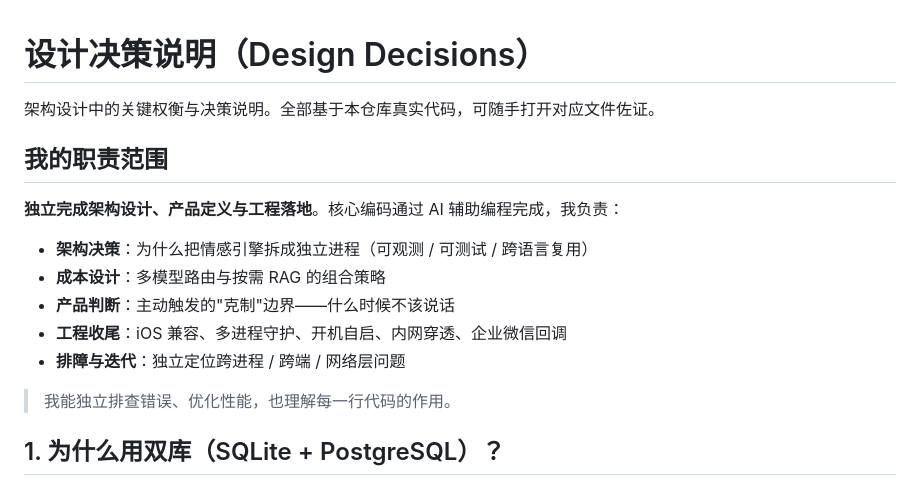
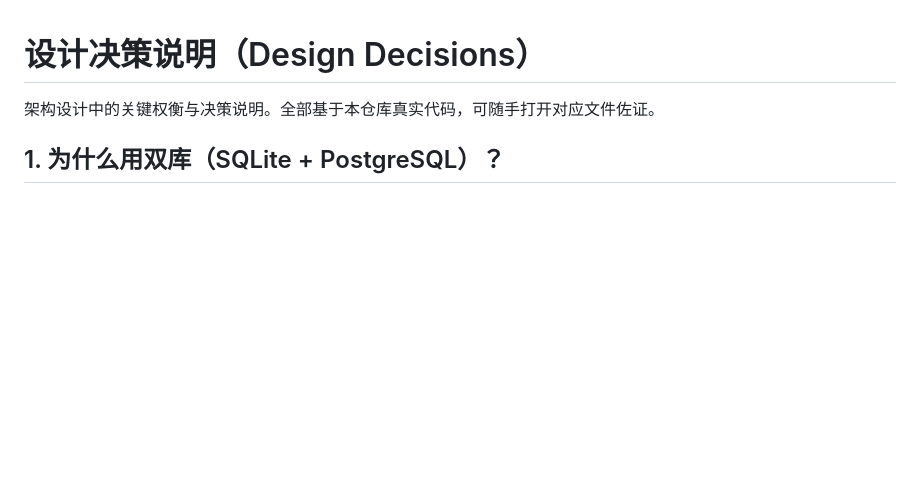
Before and after one commit to olise366oi/kairos-agent, a Markdown page: docs/DESIGN_DECISIONS.md, the part around the change. Rendered like a GitHub page; blank space fills up the shorter version.

```diff
--- a/docs/DESIGN_DECISIONS.md
+++ b/docs/DESIGN_DECISIONS.md
@@ -1,17 +1,6 @@
 # 设计决策说明（Design Decisions）
 
 架构设计中的关键权衡与决策说明。全部基于本仓库真实代码，可随手打开对应文件佐证。
-
-## 我的职责范围
-
-**独立完成架构设计、产品定义与工程落地**。核心编码通过 AI 辅助编程完成，我负责：
-- **架构决策**：为什么把情感引擎拆成独立进程（可观测 / 可测试 / 跨语言复用）
-- **成本设计**：多模型路由与按需 RAG 的组合策略
-- **产品判断**：主动触发的"克制"边界——什么时候不该说话
-- **工程收尾**：iOS 兼容、多进程守护、开机自启、内网穿透、企业微信回调
-- **排障与迭代**：独立定位跨进程 / 跨端 / 网络层问题
-
-> 我能独立排查错误、优化性能，也理解每一行代码的作用。
 
 ## 1. 为什么用双库（SQLite + PostgreSQL）？
 
```
Also changed, not shown: README.md (+0 -8 lines).
